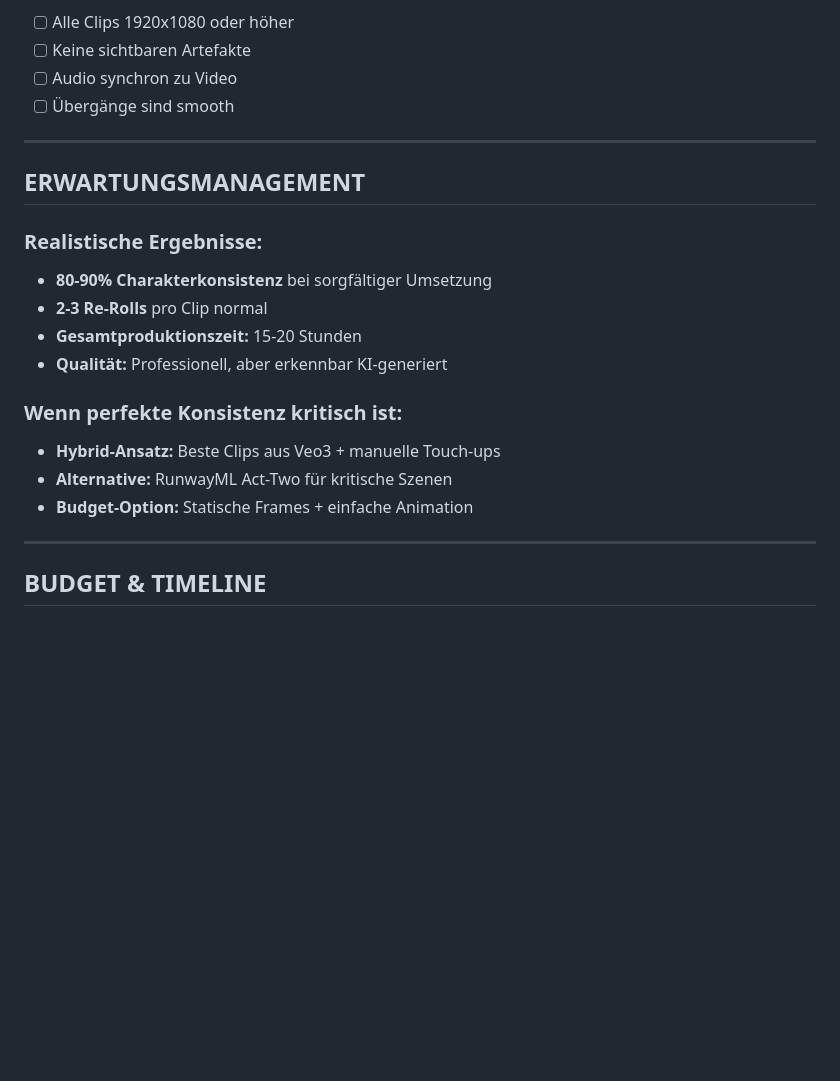
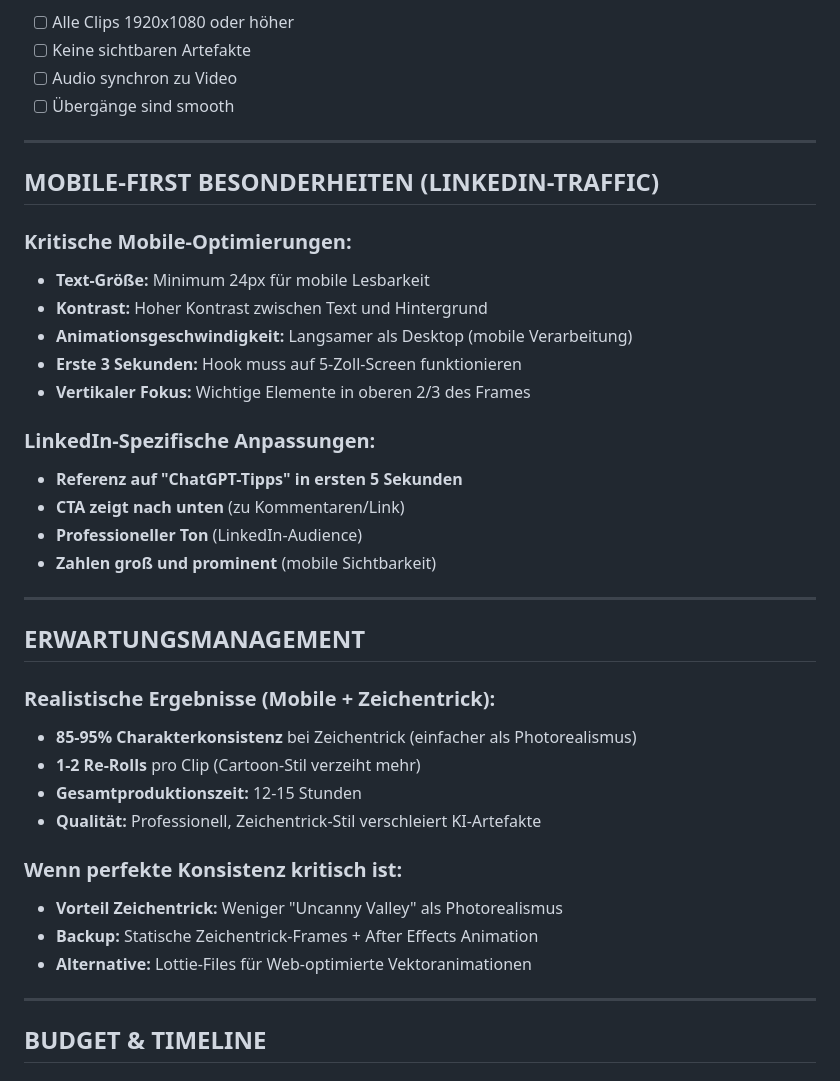
Before and after one commit to fabiankuypers/valoaStudioImmobilien, a Markdown page: veo3-produktionsanleitung.md, the part around one of its changes. Drawn GitHub-style; blank space fills up the shorter version.

```diff
--- a/veo3-produktionsanleitung.md
+++ b/veo3-produktionsanleitung.md
@@ -234,18 +235,35 @@ Track 3: Sound Effects (optional, Freesound.org)
 
 ---
 
+## **MOBILE-FIRST BESONDERHEITEN (LINKEDIN-TRAFFIC)**
+
+### **Kritische Mobile-Optimierungen:**
+- **Text-Größe:** Minimum 24px für mobile Lesbarkeit
+- **Kontrast:** Hoher Kontrast zwischen Text und Hintergrund
+- **Animationsgeschwindigkeit:** Langsamer als Desktop (mobile Verarbeitung)
+- **Erste 3 Sekunden:** Hook muss auf 5-Zoll-Screen funktionieren
+- **Vertikaler Fokus:** Wichtige Elemente in oberen 2/3 des Frames
+
+### **LinkedIn-Spezifische Anpassungen:**
+- **Referenz auf "ChatGPT-Tipps" in ersten 5 Sekunden**
+- **CTA zeigt nach unten** (zu Kommentaren/Link)
+- **Professioneller Ton** (LinkedIn-Audience)
+- **Zahlen groß und prominent** (mobile Sichtbarkeit)
+
+---
+
 ## **ERWARTUNGSMANAGEMENT**
 
-### **Realistische Ergebnisse:**
-- **80-90% Charakterkonsistenz** bei sorgfältiger Umsetzung
-- **2-3 Re-Rolls** pro Clip normal
-- **Gesamtproduktionszeit:** 15-20 Stunden
-- **Qualität:** Professionell, aber erkennbar KI-generiert
+### **Realistische Ergebnisse (Mobile + Zeichentrick):**
+- **85-95% Charakterkonsistenz** bei Zeichentrick (einfacher als Photorealismus)
+- **1-2 Re-Rolls** pro Clip (Cartoon-Stil verzeiht mehr)
+- **Gesamtproduktionszeit:** 12-15 Stunden
+- **Qualität:** Professionell, Zeichentrick-Stil verschleiert KI-Artefakte
 
 ### **Wenn perfekte Konsistenz kritisch ist:**
-- **Hybrid-Ansatz:** Beste Clips aus Veo3 + manuelle Touch-ups
-- **Alternative:** RunwayML Act-Two für kritische Szenen
-- **Budget-Option:** Statische Frames + einfache Animation
+- **Vorteil Zeichentrick:** Weniger "Uncanny Valley" als Photorealismus
+- **Backup:** Statische Zeichentrick-Frames + After Effects Animation
+- **Alternative:** Lottie-Files für Web-optimierte Vektoranimationen
 
 ---
 
```
Also changed, not shown: other parts of veo3-produktionsanleitung.md (+29 -28 lines), video-skript.md (+68 -73 lines).
